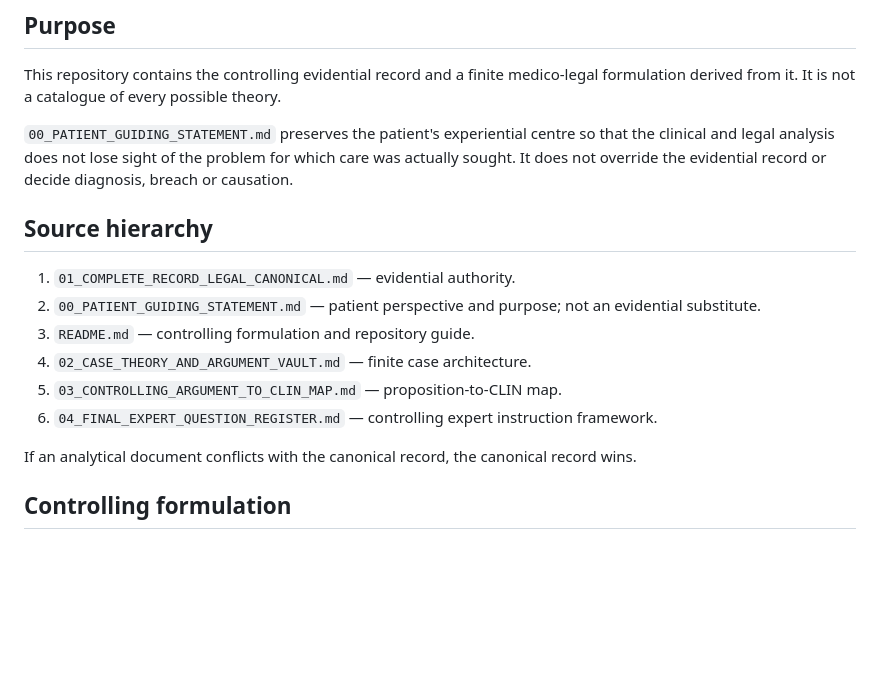
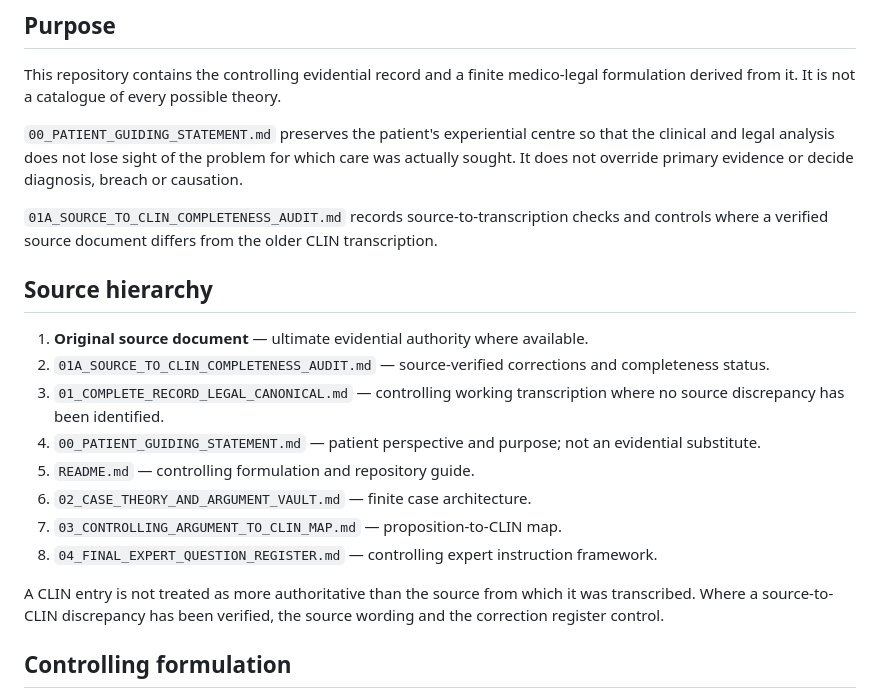
Before and after one commit to TitanicParker/legal, a Markdown page: README.md, the part around the change. GitHub-like rendering; blank space fills up the shorter version.

Commit message:
Make source documents controlling and link completeness audit

```diff
--- a/README.md
+++ b/README.md
@@ -4,18 +4,22 @@
 
 This repository contains the controlling evidential record and a finite medico-legal formulation derived from it. It is not a catalogue of every possible theory.
 
-`00_PATIENT_GUIDING_STATEMENT.md` preserves the patient's experiential centre so that the clinical and legal analysis does not lose sight of the problem for which care was actually sought. It does not override the evidential record or decide diagnosis, breach or causation.
+`00_PATIENT_GUIDING_STATEMENT.md` preserves the patient's experiential centre so that the clinical and legal analysis does not lose sight of the problem for which care was actually sought. It does not override primary evidence or decide diagnosis, breach or causation.
+
+`01A_SOURCE_TO_CLIN_COMPLETENESS_AUDIT.md` records source-to-transcription checks and controls where a verified source document differs from the older CLIN transcription.
 
 ## Source hierarchy
 
-1. `01_COMPLETE_RECORD_LEGAL_CANONICAL.md` — evidential authority.
-2. `00_PATIENT_GUIDING_STATEMENT.md` — patient perspective and purpose; not an evidential substitute.
-3. `README.md` — controlling formulation and repository guide.
-4. `02_CASE_THEORY_AND_ARGUMENT_VAULT.md` — finite case architecture.
-5. `03_CONTROLLING_ARGUMENT_TO_CLIN_MAP.md` — proposition-to-CLIN map.
-6. `04_FINAL_EXPERT_QUESTION_REGISTER.md` — controlling expert instruction framework.
+1. **Original source document** — ultimate evidential authority where available.
+2. `01A_SOURCE_TO_CLIN_COMPLETENESS_AUDIT.md` — source-verified corrections and completeness status.
+3. `01_COMPLETE_RECORD_LEGAL_CANONICAL.md` — controlling working transcription where no source discrepancy has been identified.
+4. `00_PATIENT_GUIDING_STATEMENT.md` — patient perspective and purpose; not an evidential substitute.
+5. `README.md` — controlling formulation and repository guide.
+6. `02_CASE_THEORY_AND_ARGUMENT_VAULT.md` — finite case architecture.
+7. `03_CONTROLLING_ARGUMENT_TO_CLIN_MAP.md` — proposition-to-CLIN map.
+8. `04_FINAL_EXPERT_QUESTION_REGISTER.md` — controlling expert instruction framework.
 
-If an analytical document conflicts with the canonical record, the canonical record wins.
+A CLIN entry is not treated as more authoritative than the source from which it was transcribed. Where a source-to-CLIN discrepancy has been verified, the source wording and the correction register control.
 
 ## Controlling formulation
 
```
